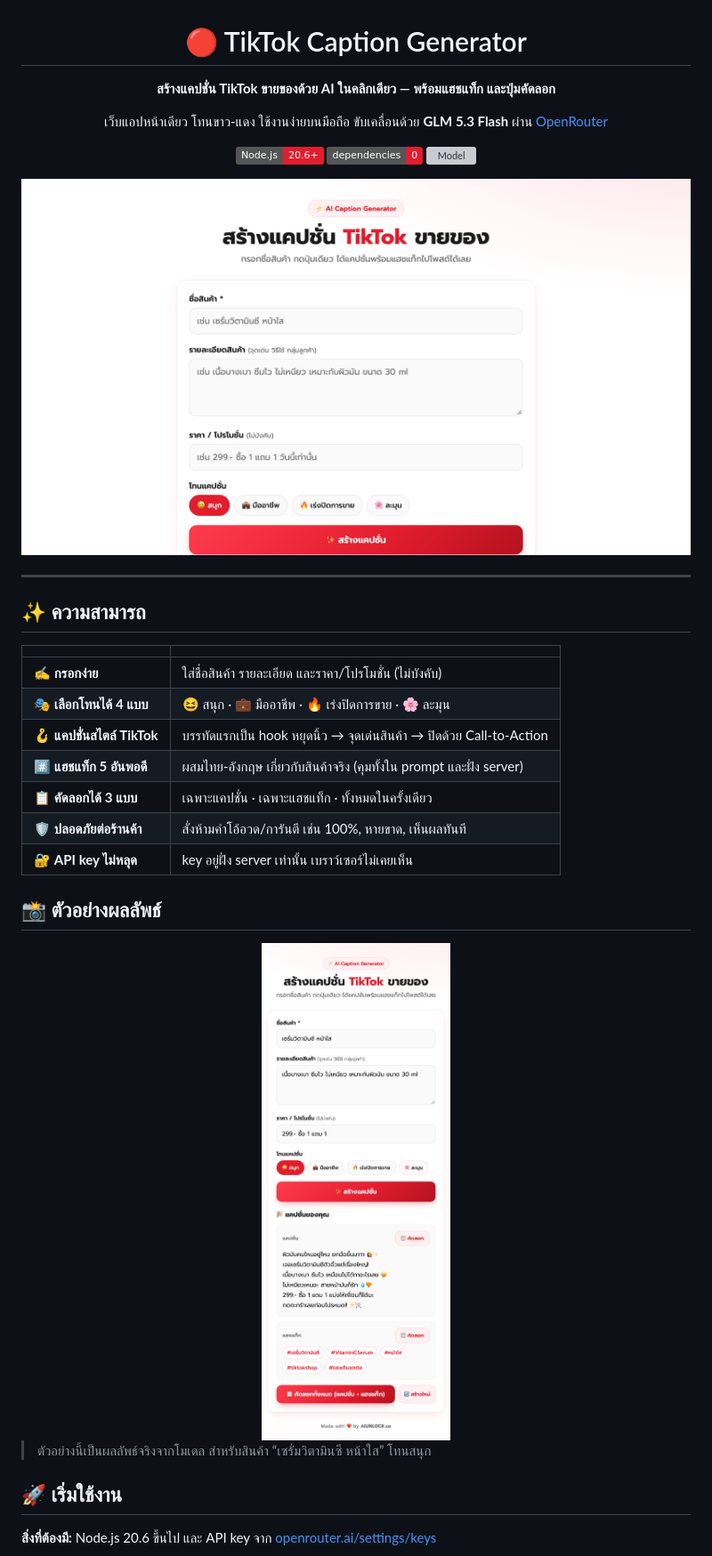
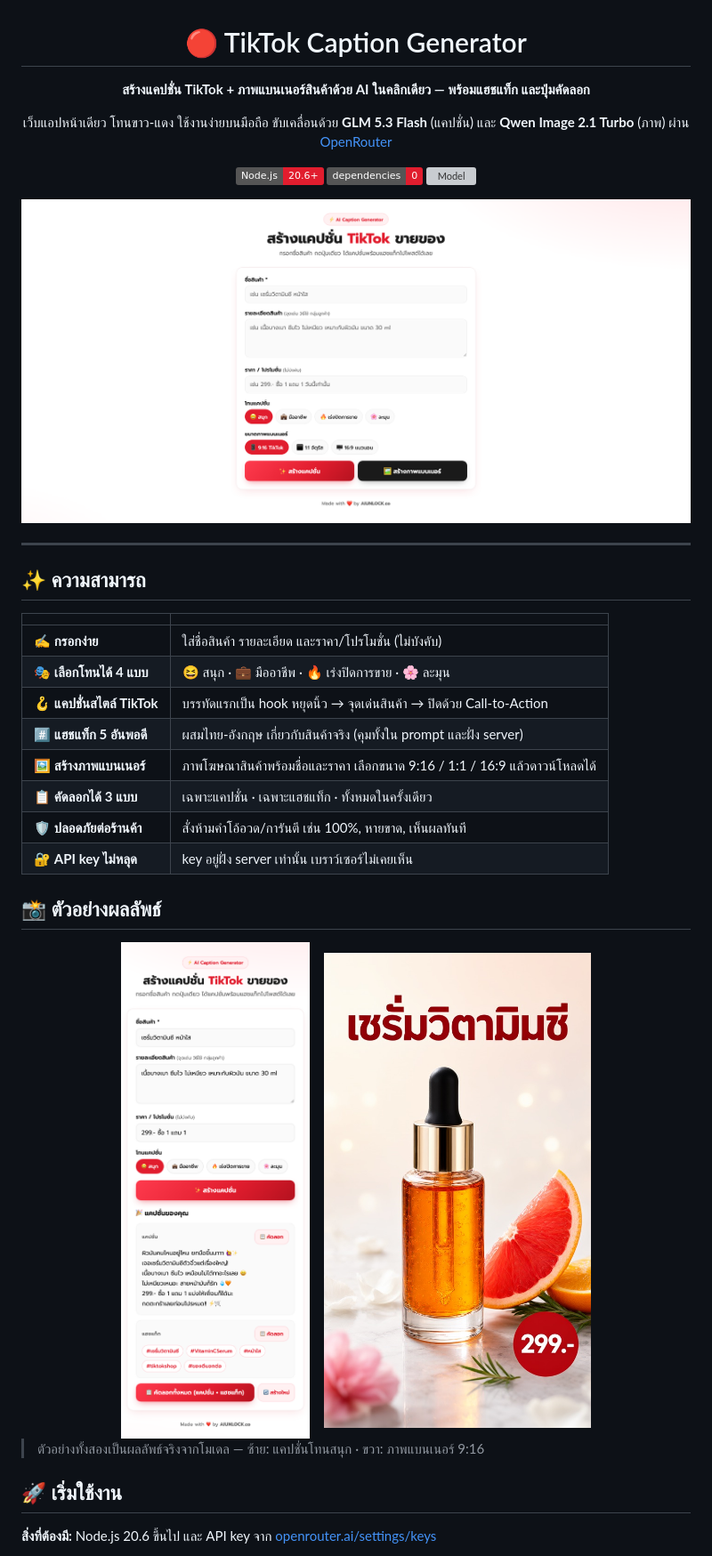
Before and after one commit to aiunlocked1412/tiktok-caption-generator, a Markdown page: README.md, the part around one of its changes. Shown at 89% size. Rendered like a GitHub page; pictures changed too: screenshot/banner-sample.jpg (added), screenshot/form-16x9.png (deleted), screenshot/form-wide.png (added); badges without logos; grey boxes are pictures that could not be loaded.

```diff
--- a/README.md
+++ b/README.md
@@ -2,15 +2,15 @@
 
 # 🔴 TikTok Caption Generator
 
-**สร้างแคปชั่น TikTok ขายของด้วย AI ในคลิกเดียว — พร้อมแฮชแท็ก และปุ่มคัดลอก**
+**สร้างแคปชั่น TikTok + ภาพแบนเนอร์สินค้าด้วย AI ในคลิกเดียว — พร้อมแฮชแท็ก และปุ่มคัดลอก**
 
-เว็บแอปหน้าเดียว โทนขาว-แดง ใช้งานง่ายบนมือถือ ขับเคลื่อนด้วย **GLM 5.3 Flash** ผ่าน [OpenRouter](https://openrouter.ai)
+เว็บแอปหน้าเดียว โทนขาว-แดง ใช้งานง่ายบนมือถือ ขับเคลื่อนด้วย **GLM 5.3 Flash** (แคปชั่น) และ **Qwen Image 2.1 Turbo** (ภาพ) ผ่าน [OpenRouter](https://openrouter.ai)
 
 ![Node](https://img.shields.io/badge/Node.js-20.6%2B-e11d2e?logo=node.js&logoColor=white)
 ![Dependencies](https://img.shields.io/badge/dependencies-0-e11d2e)
 ![Model](https://img.shields.io/badge/model-z--ai%2Fglm--5.3--flash-e11d2e)
 
-<img src="screenshot/form-16x9.png" alt="หน้าแรกของ TikTok Caption Generator" width="100%" />
+<img src="screenshot/form-wide.png" alt="หน้าแรกของ TikTok Caption Generator" width="100%" />
 
 </div>
 
@@ -24,6 +24,7 @@
 | 🎭 **เลือกโทนได้ 4 แบบ** | 😆 สนุก · 💼 มืออาชีพ · 🔥 เร่งปิดการขาย · 🌸 ละมุน |
 | 🪝 **แคปชั่นสไตล์ TikTok** | บรรทัดแรกเป็น hook หยุดนิ้ว → จุดเด่นสินค้า → ปิดด้วย Call-to-Action |
 | #️⃣ **แฮชแท็ก 5 อันพอดี** | ผสมไทย-อังกฤษ เกี่ยวกับสินค้าจริง (คุมทั้งใน prompt และฝั่ง server) |
+| 🖼️ **สร้างภาพแบนเนอร์** | ภาพโฆษณาสินค้าพร้อมชื่อและราคา เลือกขนาด 9:16 / 1:1 / 16:9 แล้วดาวน์โหลดได้ |
 | 📋 **คัดลอกได้ 3 แบบ** | เฉพาะแคปชั่น · เฉพาะแฮชแท็ก · ทั้งหมดในครั้งเดียว |
 | 🛡️ **ปลอดภัยต่อร้านค้า** | สั่งห้ามคำโอ้อวด/การันตี เช่น 100%, หายขาด, เห็นผลทันที |
 | 🔐 **API key ไม่หลุด** | key อยู่ฝั่ง server เท่านั้น เบราว์เซอร์ไม่เคยเห็น |
@@ -31,10 +32,12 @@
 ## 📸 ตัวอย่างผลลัพธ์
 
 <div align="center">
-<img src="screenshot/result.png" alt="ตัวอย่างแคปชั่นที่สร้างจริง" width="420" />
+<img src="screenshot/result.png" alt="ตัวอย่างแคปชั่นที่สร้างจริง" width="380" />
+&nbsp;&nbsp;
+<img src="screenshot/banner-sample.jpg" alt="ตัวอย่างภาพแบนเนอร์ที่สร้างจริง" width="300" />
 </div>
 
-> ตัวอย่างนี้เป็นผลลัพธ์จริงจากโมเดล สำหรับสินค้า “เซรั่มวิตามินซี หน้าใส” โทนสนุก
+> ตัวอย่างทั้งสองเป็นผลลัพธ์จริงจากโมเดล — ซ้าย: แคปชั่นโทนสนุก · ขวา: ภาพแบนเนอร์ 9:16
 
 ## 🚀 เริ่มใช้งาน
 
```
Also changed, not shown: other parts of README.md (+8 -3 lines), 2 other files.
